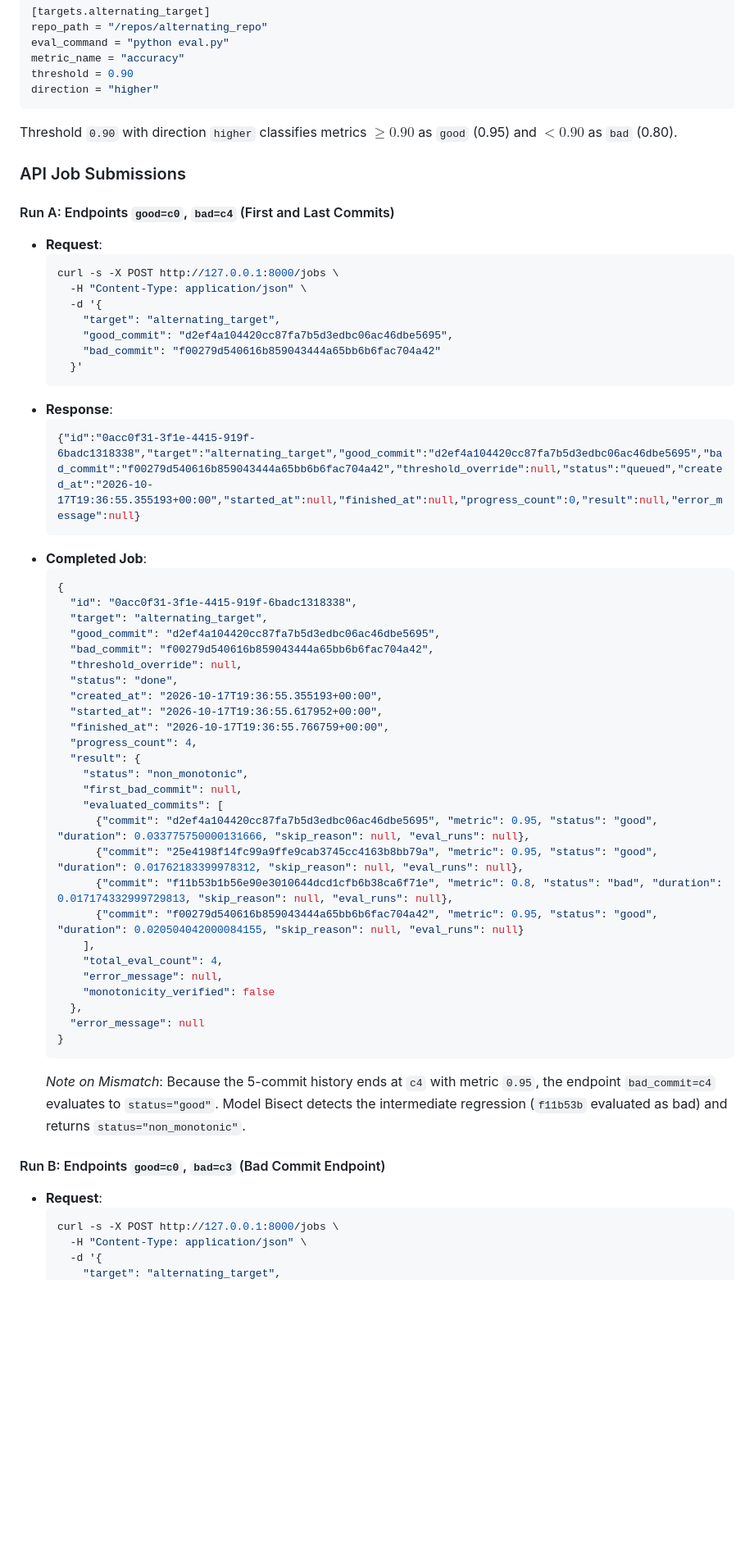
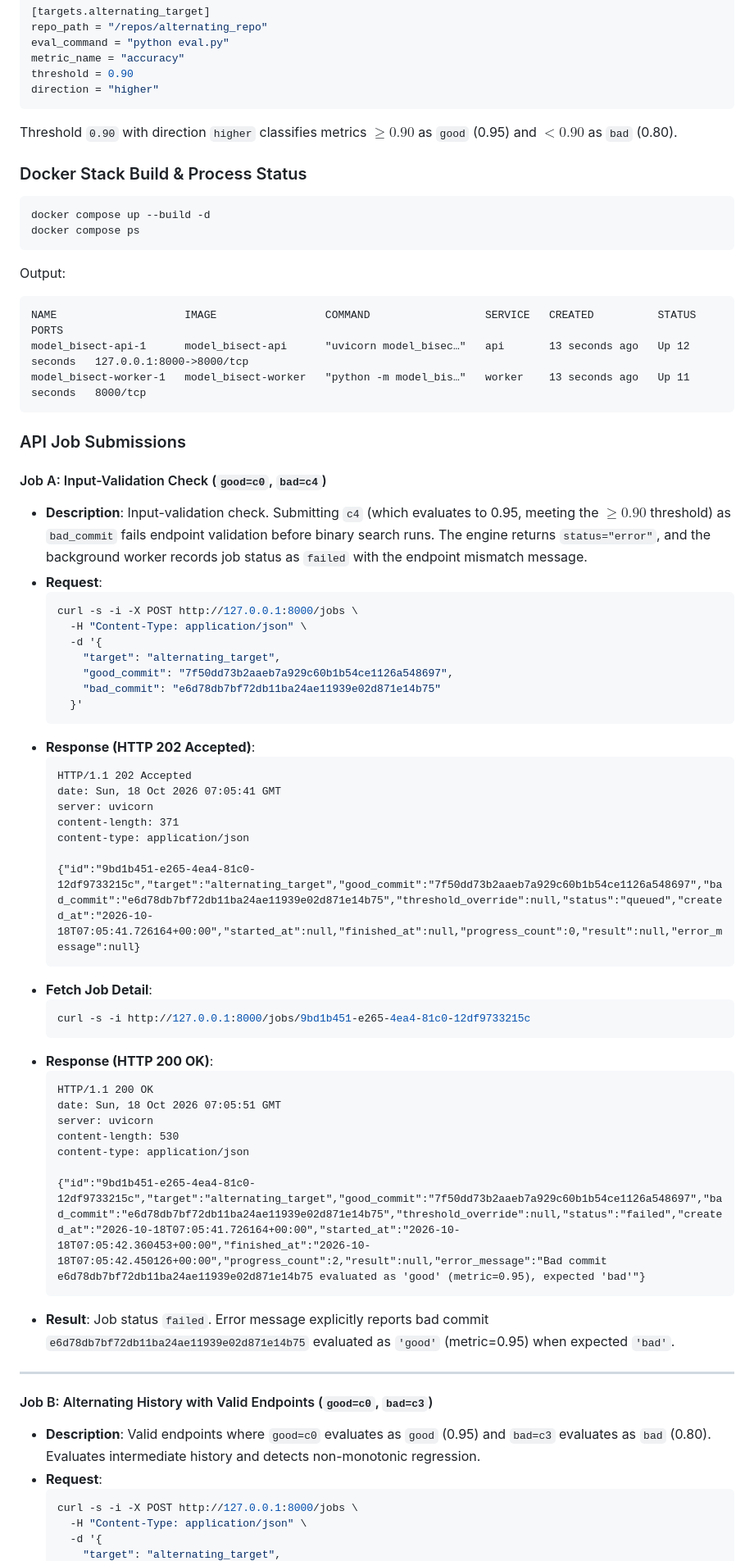
Before and after one commit to harshitrajj23/Model-Bisect, a Markdown page: docs/verification.md, the part around one of its changes. Shown at 82% size. GitHub-like rendering; blank space fills up the shorter version.

````diff
--- a/docs/verification.md
+++ b/docs/verification.md
@@ -46,58 +46,65 @@ direction = "higher"
 ```
 Threshold `0.90` with direction `higher` classifies metrics $\ge 0.90$ as `good` (0.95) and $< 0.90$ as `bad` (0.80).
 
+### Docker Stack Build & Process Status
+```bash
+docker compose up --build -d
+docker compose ps
+```
+Output:
+```text
+NAME                    IMAGE                 COMMAND                  SERVICE   CREATED          STATUS          PORTS
+model_bisect-api-1      model_bisect-api      "uvicorn model_bisec…"   api       13 seconds ago   Up 12 seconds   127.0.0.1:8000->8000/tcp
+model_bisect-worker-1   model_bisect-worker   "python -m model_bis…"   worker    13 seconds ago   Up 11 seconds   8000/tcp
+```
+
 ### API Job Submissions
 
-#### Run A: Endpoints `good=c0`, `bad=c4` (First and Last Commits)
+#### Job A: Input-Validation Check (`good=c0`, `bad=c4`)
+- **Description**: Input-validation check. Submitting `c4` (which evaluates to 0.95, meeting the $\ge 0.90$ threshold) as `bad_commit` fails endpoint validation before binary search runs. The engine returns `status="error"`, and the background worker records job status as `failed` with the endpoint mismatch message.
 - **Request**:
   ```bash
-  curl -s -X POST http://127.0.0.1:8000/jobs \
+  curl -s -i -X POST http://127.0.0.1:8000/jobs \
     -H "Content-Type: application/json" \
     -d '{
       "target": "alternating_target",
-      "good_commit": "d2ef4a104420cc87fa7b5d3edbc06ac46dbe5695",
-      "bad_commit": "f00279d540616b859043444a65bb6b6fac704a42"
+      "good_commit": "7f50dd73b2aaeb7a929c60b1b54ce1126a548697",
+      "bad_commit": "e6d78db7bf72db11ba24ae11939e02d871e14b75"
     }'
   ```
-- **Response**:
-  ```json
-  {"id":"0acc0f31-3f1e-4415-919f-6badc1318338","target":"alternating_target","good_commit":"d2ef4a104420cc87fa7b5d3edbc06ac46dbe5695","bad_commit":"f00279d540616b859043444a65bb6b6fac704a42","threshold_override":null,"status":"queued","created_at":"2026-10-17T19:36:55.355193+00:00","started_at":null,"finished_at":null,"progress_count":0,"result":null,"error_message":null}
+- **Response (HTTP 202 Accepted)**:
+  ```text
+  HTTP/1.1 202 Accepted
+  date: Sun, 18 Oct 2026 07:05:41 GMT
+  server: uvicorn
+  content-length: 371
+  content-type: application/json
+
+  {"id":"9bd1b451-e265-4ea4-81c0-12df9733215c","target":"alternating_target","good_commit":"7f50dd73b2aaeb7a929c60b1b54ce1126a548697","bad_commit":"e6d78db7bf72db11ba24ae11939e02d871e14b75","threshold_override":null,"status":"queued","created_at":"2026-10-18T07:05:41.726164+00:00","started_at":null,"finished_at":null,"progress_count":0,"result":null,"error_message":null}
   ```
-- **Completed Job**:
-  ```json
-  {
-    "id": "0acc0f31-3f1e-4415-919f-6badc1318338",
-    "target": "alternating_target",
-    "good_commit": "d2ef4a104420cc87fa7b5d3edbc06ac46dbe5695",
-    "bad_commit": "f00279d540616b859043444a65bb6b6fac704a42",
-    "threshold_override": null,
-    "status": "done",
-    "created_at": "2026-10-17T19:36:55.355193+00:00",
-    "started_at": "2026-10-17T19:36:55.617952+00:00",
-    "finished_at": "2026-10-17T19:36:55.766759+00:00",
-    "progress_count": 4,
-    "result": {
-      "status": "non_monotonic",
-      "first_bad_commit": null,
-      "evaluated_commits": [
-        {"commit": "d2ef4a104420cc87fa7b5d3edbc06ac46dbe5695", "metric": 0.95, "status": "good", "duration": 0.033775750000131666, "skip_reason": null, "eval_runs": null},
-        {"commit": "25e4198f14fc99a9ffe9cab3745cc4163b8bb79a", "metric": 0.95, "status": "good", "duration": 0.01762183399978312, "skip_reason": null, "eval_runs": null},
-        {"commit": "f11b53b1b56e90e3010644dcd1cfb6b38ca6f71e", "metric": 0.8, "status": "bad", "duration": 0.017174332999729813, "skip_reason": null, "eval_runs": null},
-        {"commit": "f00279d540616b859043444a65bb6b6fac704a42", "metric": 0.95, "status": "good", "duration": 0.020504042000084155, "skip_reason": null, "eval_runs": null}
-      ],
-      "total_eval_count": 4,
-      "error_message": null,
-      "monotonicity_verified": false
-    },
-    "error_message": null
-  }
+- **Fetch Job Detail**:
+  ```bash
+  curl -s -i http://127.0.0.1:8000/jobs/9bd1b451-e265-4ea4-81c0-12df9733215c
   ```
-  *Note on Mismatch*: Because the 5-commit history ends at `c4` with metric `0.95`, the endpoint `bad_commit=c4` evaluates to `status="good"`. Model Bisect detects the intermediate regression (`f11b53b` evaluated as bad) and returns `status="non_monotonic"`.
+- **Response (HTTP 200 OK)**:
+  ```text
+  HTTP/1.1 200 OK
+  date: Sun, 18 Oct 2026 07:05:51 GMT
+  server: uvicorn
+  content-length: 530
+  content-type: application/json
 
-#### Run B: Endpoints `good=c0`, `bad=c3` (Bad Commit Endpoint)
+  {"id":"9bd1b451-e265-4ea4-81c0-12df9733215c","target":"alternating_target","good_commit":"7f50dd73b2aaeb7a929c60b1b54ce1126a548697","bad_commit":"e6d78db7bf72db11ba24ae11939e02d871e14b75","threshold_override":null,"status":"failed","created_at":"2026-10-18T07:05:41.726164+00:00","started_at":"2026-10-18T07:05:42.360453+00:00","finished_at":"2026-10-18T07:05:42.450126+00:00","progress_count":2,"result":null,"error_message":"Bad commit e6d78db7bf72db11ba24ae11939e02d871e14b75 evaluated as 'good' (metric=0.95), expected 'bad'"}
+  ```
+- **Result**: Job status `failed`. Error message explicitly reports bad commit `e6d78db7bf72db11ba24ae11939e02d871e14b75` evaluated as `'good'` (metric=0.95) when expected `'bad'`.
+
+---
+
+#### Job B: Alternating History with Valid Endpoints (`good=c0`, `bad=c3`)
+- **Description**: Valid endpoints where `good=c0` evaluates as `good` (0.95) and `bad=c3` evaluates as `bad` (0.80). Evaluates intermediate history and detects non-monotonic regression.
 - **Request**:
   ```bash
-  curl -s -X POST http://127.0.0.1:8000/jobs \
+  curl -s -i -X POST http://127.0.0.1:8000/jobs \
     -H "Content-Type: application/json" \
     -d '{
       "target": "alternating_target",
````
Also changed, not shown: other parts of docs/verification.md (+61 -109 lines), README.md (+2 -0 lines).
